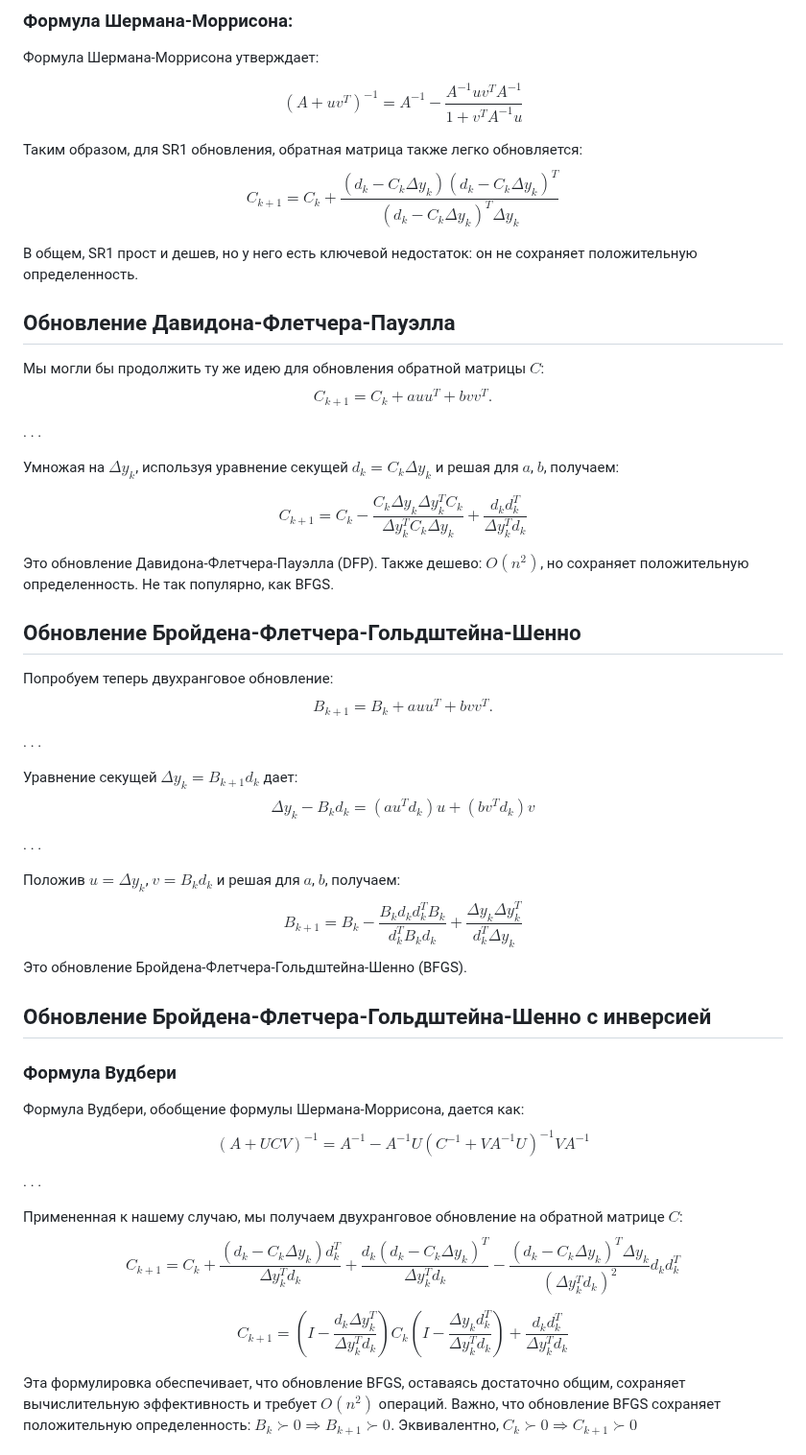
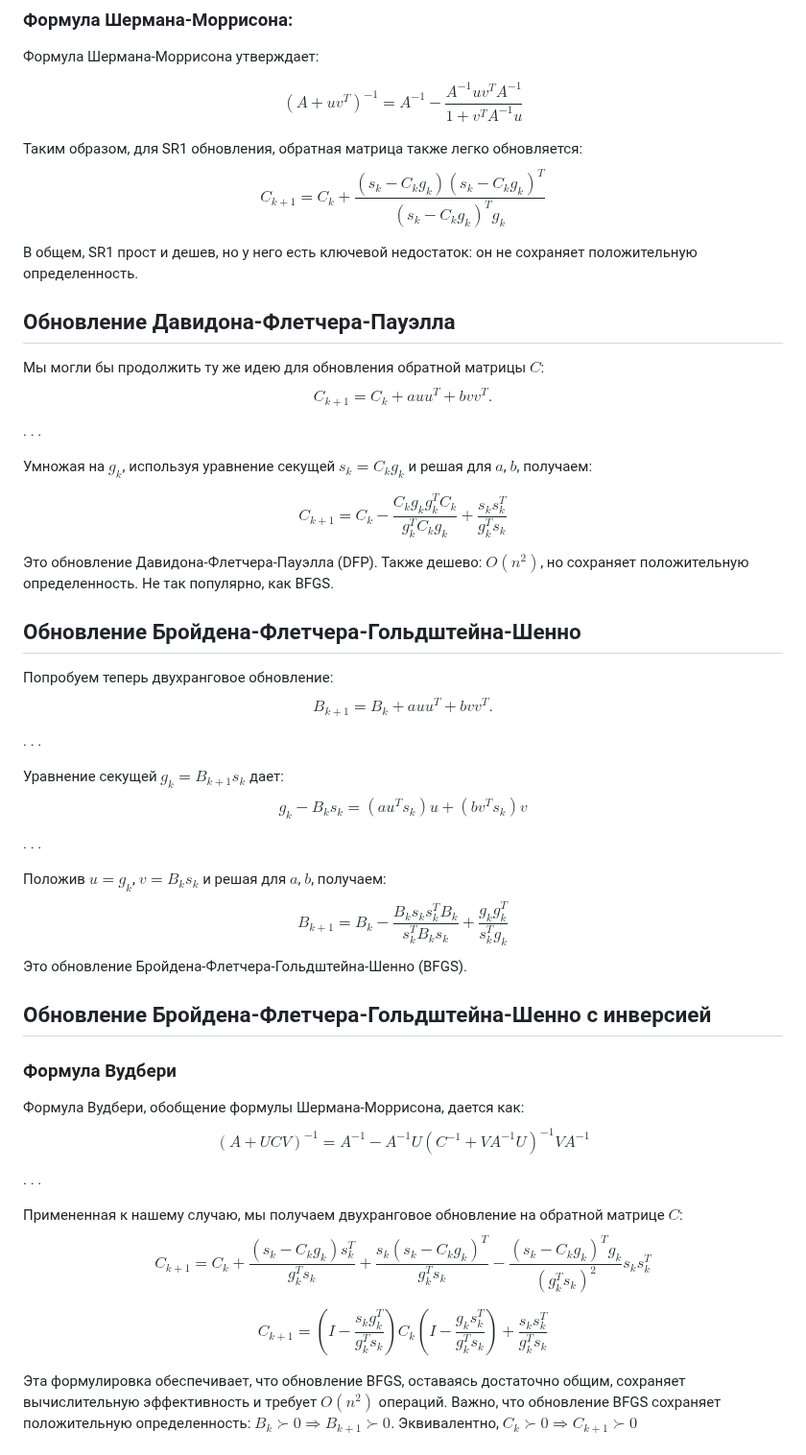
Before and after one commit to MerkulovDaniil/cu25, a Markdown page: lectures/10.md, the part around one of its changes. Shown at 96% size. GitHub-like rendering.

```diff
--- a/lectures/10.md
+++ b/lectures/10.md
@@ -506,7 +506,7 @@ $$
 
 Таким образом, для SR1 обновления, обратная матрица также легко обновляется:
 $$
-C_{k+1} = C_k + \frac{(d_k - C_k \Delta y_k)(d_k - C_k \Delta y_k)^T}{(d_k - C_k \Delta y_k)^T \Delta y_k}
+C_{k+1} = C_k + \frac{(s_k - C_k g_k)(s_k - C_k g_k)^T}{(s_k - C_k g_k)^T g_k}
 $$
 
 В общем, SR1 прост и дешев, но у него есть ключевой недостаток: он не сохраняет положительную определенность.
@@ -520,17 +520,17 @@ $$
 
 . . .
 
-Умножая на $\Delta y_k$, используя уравнение секущей $d_k = C_k \Delta y_k$ и решая для $a$, $b$, получаем:
+Умножая на $g_k$, используя уравнение секущей $s_k = C_k g_k$ и решая для $a$, $b$, получаем:
 
 $$
-C_{k+1} = C_k - \frac{C_k \Delta y_k \Delta y_k^T C_k}{\Delta y_k^T C_k \Delta y_k} + \frac{d_k d_k^T}{\Delta y_k^T d_k}
+C_{k+1} = C_k - \frac{C_k g_k g_k^T C_k}{g_k^T C_k g_k} + \frac{s_k s_k^T}{g_k^T s_k}
 $$
 
 <!-- ### Применение формулы Вудбери
 Вудбери показывает:
 
 $$
-B_{k+1} = \left(I - \frac{\Delta y_k d_k^T}{\Delta y_k^T d_k}\right)B_k\left(I - \frac{d_k \Delta y_k^T}{\Delta y_k^T d_k}\right) + \frac{\Delta y_k \Delta y_k^T}{\Delta y_k^T d_k}
+B_{k+1} = \left(I - \frac{g_k d_k^T}{g_k^T d_k}\right)B_k\left(I - \frac{d_k g_k^T}{g_k^T d_k}\right) + \frac{g_k g_k^T}{g_k^T d_k}
 $$ -->
 
 Это обновление Давидона-Флетчера-Пауэлла (DFP). Также дешево: $O(n^2)$, но сохраняет положительную определенность. Не так популярно, как BFGS.
@@ -545,16 +545,16 @@ $$
 
 . . .
 
-Уравнение секущей $\Delta y_k = B_{k+1} d_k$ дает:
+Уравнение секущей $g_k = B_{k+1} s_k$ дает:
 $$
-\Delta y_k - B_k d_k = (a u^T d_k) u + (b v^T d_k) v
+g_k - B_k s_k = (a u^T s_k) u + (b v^T s_k) v
 $$
 
 . . .
 
-Положив $u = \Delta y_k$, $v = B_k d_k$ и решая для $a$, $b$, получаем:
+Положив $u = g_k$, $v = B_k s_k$ и решая для $a$, $b$, получаем:
 $$
-B_{k+1} = B_k - \frac{B_k d_k d_k^T B_k}{d_k^T B_k d_k} + \frac{\Delta y_k \Delta y_k^T}{d_k^T \Delta y_k}
+B_{k+1} = B_k - \frac{B_k s_k s_k^T B_k}{s_k^T B_k s_k} + \frac{g_k g_k^T}{s_k^T g_k}
 $$
 Это обновление Бройдена-Флетчера-Гольдштейна-Шенно (BFGS).
 
@@ -571,11 +571,11 @@ $$
 
 Примененная к нашему случаю, мы получаем двухранговое обновление на обратной матрице $C$:
 $$
-C_{k+1} = C_k + \frac{(d_k - C_k \Delta y_k) d_k^T}{\Delta y_k^T d_k} + \frac{d_k (d_k - C_k \Delta y_k)^T}{\Delta y_k^T d_k} - \frac{(d_k - C_k \Delta y_k)^T \Delta y_k}{(\Delta y_k^T d_k)^2} d_k d_k^T
+C_{k+1} = C_k + \frac{(s_k - C_k g_k) s_k^T}{g_k^T s_k} + \frac{s_k (s_k - C_k g_k)^T}{g_k^T s_k} - \frac{(s_k - C_k g_k)^T g_k}{(g_k^T s_k)^2} s_k s_k^T
 $$
 
 $$
-C_{k+1} = \left(I - \frac{d_k \Delta y_k^T}{\Delta y_k^T d_k}\right) C_k \left(I - \frac{\Delta y_k d_k^T}{\Delta y_k^T d_k}\right) + \frac{d_k d_k^T}{\Delta y_k^T d_k}
+C_{k+1} = \left(I - \frac{s_k g_k^T}{g_k^T s_k}\right) C_k \left(I - \frac{g_k s_k^T}{g_k^T s_k}\right) + \frac{s_k s_k^T}{g_k^T s_k}
 $$
 
 Эта формулировка обеспечивает, что обновление BFGS, оставаясь достаточно общим, сохраняет вычислительную эффективность и требует $O(n^2)$ операций. Важно, что обновление BFGS сохраняет положительную определенность: $B_k \succ 0 \Rightarrow B_{k+1} \succ 0.$ Эквивалентно, $C_k \succ 0 \Rightarrow C_{k+1} \succ 0$
```
Also changed, not shown: other parts of lectures/10.md (+10 -10 lines), seminars/10.md (+37 -37 lines).
